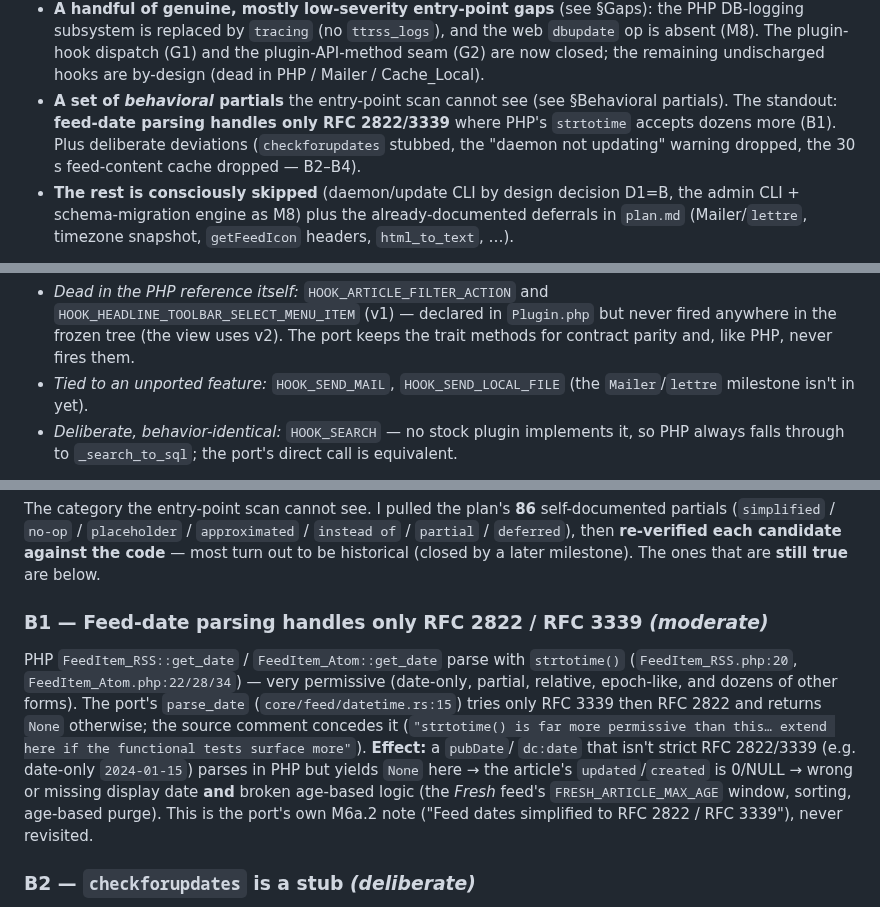
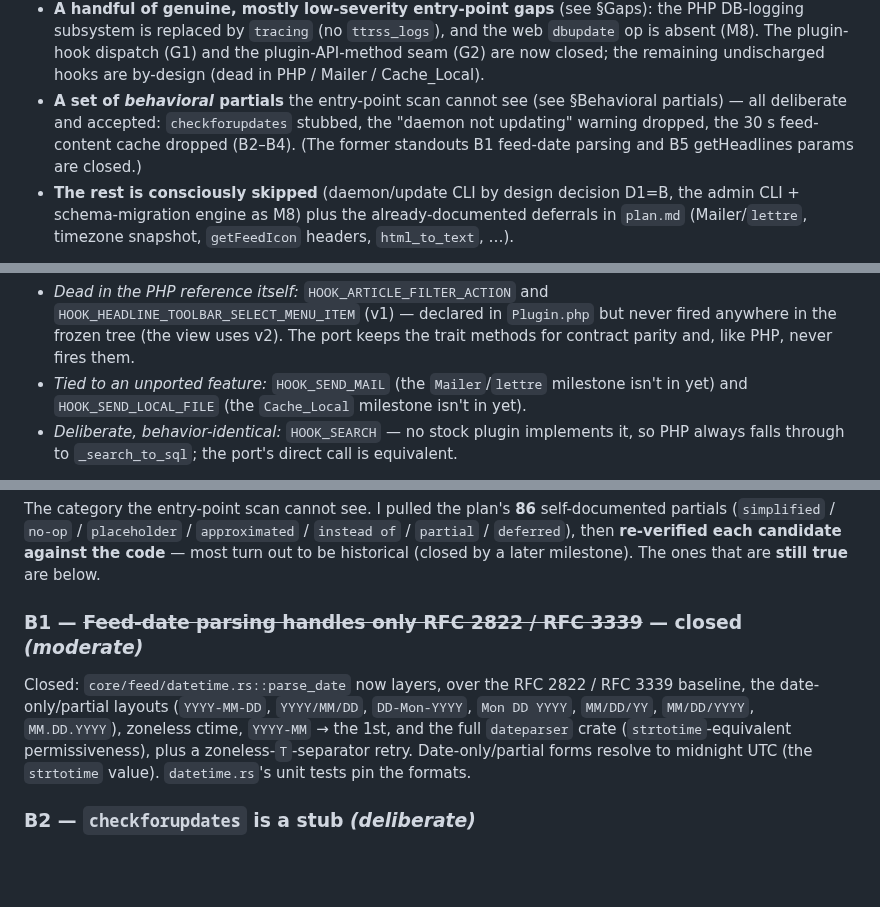
Before and after one commit to slydetector/ttrss-rust, a Markdown page: docs/php-port-gap-scan.md, 3 parts joined by grey strips. Drawn GitHub-style; blank space fills up the shorter version.

Commit message:
docs: mark gap-scan B1 closed (feed-date parsing now strtotime-equivalent)
parse_date already layers date-only/partial layouts, ctime, and the
dateparser crate over the RFC 2822/3339 baseline — the B1 gap was a
stale snapshot. Marked closed; the TL;DR now reflects that B1+B5 are
done and the remaining behavioral partials are all deliberate (B2–B4).

Also: Appendix E (plugin hooks) flagged as a superseded scan-time
snapshot with a pointer to G1's current state, and G1's
SEND_LOCAL_FILE corrected to the Cache_Local milestone (not Mailer).

```diff
--- a/docs/php-port-gap-scan.md
+++ b/docs/php-port-gap-scan.md
@@ -25,10 +25,10 @@ cross-checking the port found:
   plugin-API-method seam (G2) are now closed; the remaining undischarged hooks are
   by-design (dead in PHP / Mailer / Cache_Local).
 - **A set of *behavioral* partials** the entry-point scan cannot see (see
-  §Behavioral partials). The standout: **feed-date parsing handles only RFC 2822/3339**
-  where PHP's `strtotime` accepts dozens more (B1). Plus deliberate deviations
-  (`checkforupdates` stubbed, the "daemon not updating" warning dropped, the 30 s
-  feed-content cache dropped — B2–B4).
+  §Behavioral partials) — all deliberate and accepted: `checkforupdates`
+  stubbed, the "daemon not updating" warning dropped, the 30 s feed-content
+  cache dropped (B2–B4). (The former standouts B1 feed-date parsing and B5
+  getHeadlines params are closed.)
 - **The rest is consciously skipped** (daemon/update CLI by design decision D1=B, the
   admin CLI + schema-migration engine as M8) plus the already-documented deferrals in
   `plan.md` (Mailer/`lettre`, timezone snapshot, `getFeedIcon` headers,
@@ -139,8 +139,9 @@ only in getHeadlines; PHP `API.php:360-366` runs both).
   `HOOK_HEADLINE_TOOLBAR_SELECT_MENU_ITEM` (v1) — declared in `Plugin.php`
   but never fired anywhere in the frozen tree (the view uses v2). The port
   keeps the trait methods for contract parity and, like PHP, never fires them.
-- *Tied to an unported feature:* `HOOK_SEND_MAIL`, `HOOK_SEND_LOCAL_FILE`
-  (the `Mailer`/`lettre` milestone isn't in yet).
+- *Tied to an unported feature:* `HOOK_SEND_MAIL` (the `Mailer`/`lettre`
+  milestone isn't in yet) and `HOOK_SEND_LOCAL_FILE` (the `Cache_Local`
+  milestone isn't in yet).
 - *Deliberate, behavior-identical:* `HOOK_SEARCH` — no stock plugin
   implements it, so PHP always falls through to `_search_to_sql`; the port's
   direct call is equivalent.
@@ -203,19 +204,15 @@ self-documented partials (`simplified` / `no-op` / `placeholder` / `approximated
 code** — most turn out to be historical (closed by a later milestone). The ones that
 are **still true** are below.
 
-### B1 — Feed-date parsing handles only RFC 2822 / RFC 3339 *(moderate)*
+### B1 — ~~Feed-date parsing handles only RFC 2822 / RFC 3339~~ — closed *(moderate)*
 
-PHP `FeedItem_RSS::get_date` / `FeedItem_Atom::get_date` parse with `strtotime()`
-(`FeedItem_RSS.php:20`, `FeedItem_Atom.php:22/28/34`) — very permissive (date-only,
-partial, relative, epoch-like, and dozens of other forms). The port's `parse_date`
-(`core/feed/datetime.rs:15`) tries only RFC 3339 then RFC 2822 and returns `None`
-otherwise; the source comment concedes it (`"strtotime() is far more permissive than
-this… extend here if the functional tests surface more"`). **Effect:** a `pubDate`/
-`dc:date` that isn't strict RFC 2822/3339 (e.g. date-only `2024-01-15`) parses in PHP
-but yields `None` here → the article's `updated`/`created` is 0/NULL → wrong or missing
-display date **and** broken age-based logic (the *Fresh* feed's
-`FRESH_ARTICLE_MAX_AGE` window, sorting, age-based purge). This is the port's own M6a.2
-note ("Feed dates simplified to RFC 2822 / RFC 3339"), never revisited.
+Closed: `core/feed/datetime.rs::parse_date` now layers, over the RFC 2822 /
+RFC 3339 baseline, the date-only/partial layouts (`YYYY-MM-DD`, `YYYY/MM/DD`,
+`DD-Mon-YYYY`, `Mon DD YYYY`, `MM/DD/YY`, `MM/DD/YYYY`, `MM.DD.YYYY`),
+zoneless ctime, `YYYY-MM` → the 1st, and the full `dateparser` crate
+(`strtotime`-equivalent permissiveness), plus a zoneless-`T`-separator retry.
+Date-only/partial forms resolve to midnight UTC (the `strtotime` value).
+`datetime.rs`'s unit tests pin the formats.
 
 ### B2 — `checkforupdates` is a stub *(deliberate)*
 
```
Also changed, not shown: other parts of docs/php-port-gap-scan.md (+6 -0 lines).
